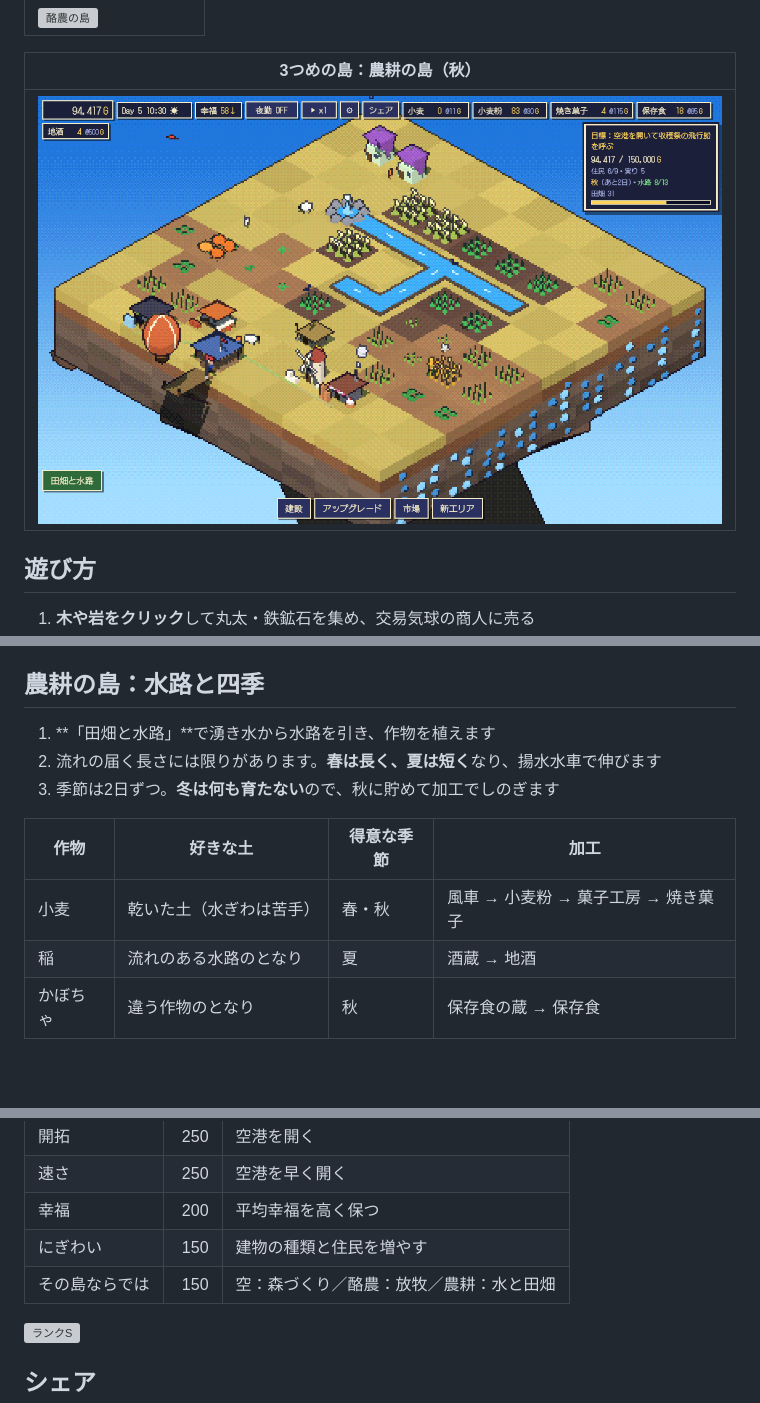
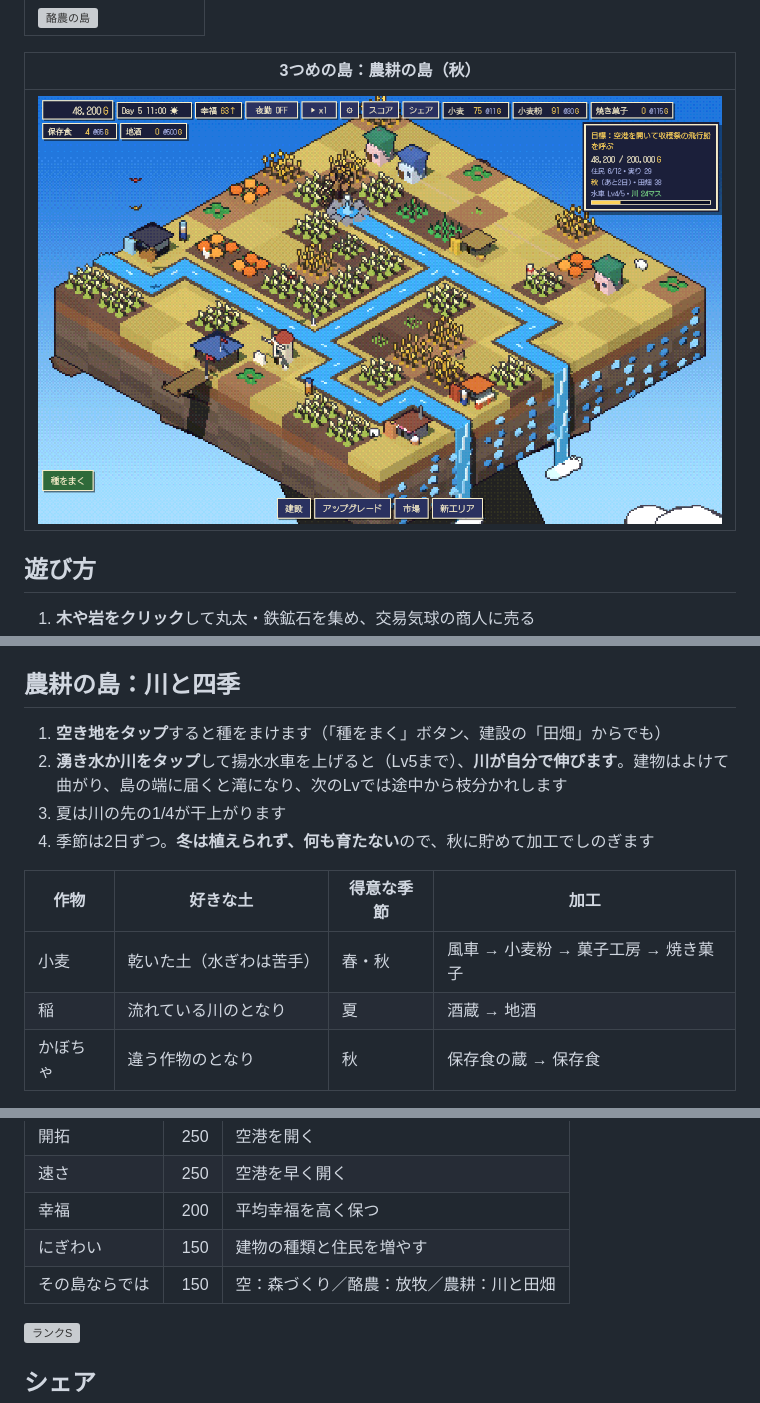
Before and after one commit to sin1n24/diorama, a Markdown page: README.md, 3 parts joined by grey strips. GitHub-like rendering; pictures changed too: assets/screens/farm.png; blank space fills up the shorter version; grey boxes are pictures that could not be loaded.

```diff
--- a/README.md
+++ b/README.md
@@ -82,16 +82,17 @@
 - 救済：お金も草もなくなると、長老が鐘を運んでくれます
 - 島はそれぞれ残ります。行き来しても消えません（留守のあいだ時間は止まります）
 
-## 農耕の島：水路と四季
+## 農耕の島：川と四季
 
-1. **「田畑と水路」**で湧き水から水路を引き、作物を植えます
-2. 流れの届く長さには限りがあります。**春は長く、夏は短く**なり、揚水水車で伸びます
-3. 季節は2日ずつ。**冬は何も育たない**ので、秋に貯めて加工でしのぎます
+1. **空き地をタップ**すると種をまけます（「種をまく」ボタン、建設の「田畑」からでも）
+2. **湧き水か川をタップ**して揚水水車を上げると（Lv5まで）、**川が自分で伸びます**。建物はよけて曲がり、島の端に届くと滝になり、次のLvでは途中から枝分かれします
+3. 夏は川の先の1/4が干上がります
+4. 季節は2日ずつ。**冬は植えられず、何も育たない**ので、秋に貯めて加工でしのぎます
 
 | 作物 | 好きな土 | 得意な季節 | 加工 |
 |---|---|---|---|
 | 小麦 | 乾いた土（水ぎわは苦手） | 春・秋 | 風車 → 小麦粉 → 菓子工房 → 焼き菓子 |
-| 稲 | 流れのある水路のとなり | 夏 | 酒蔵 → 地酒 |
+| 稲 | 流れている川のとなり | 夏 | 酒蔵 → 地酒 |
 | かぼちゃ | 違う作物のとなり | 秋 | 保存食の蔵 → 保存食 |
 
 - 目標は200,000G。3島でいちばん手強い島です
@@ -107,7 +108,7 @@
 | 速さ | 250 | 空港を早く開く |
 | 幸福 | 200 | 平均幸福を高く保つ |
 | にぎわい | 150 | 建物の種類と住民を増やす |
-| その島ならでは | 150 | 空：森づくり／酪農：放牧／農耕：水と田畑 |
+| その島ならでは | 150 | 空：森づくり／酪農：放牧／農耕：川と田畑 |
 
 ![ランクS](assets/rank/total_S.png)
 
```
Also changed, not shown: 2 other files.
